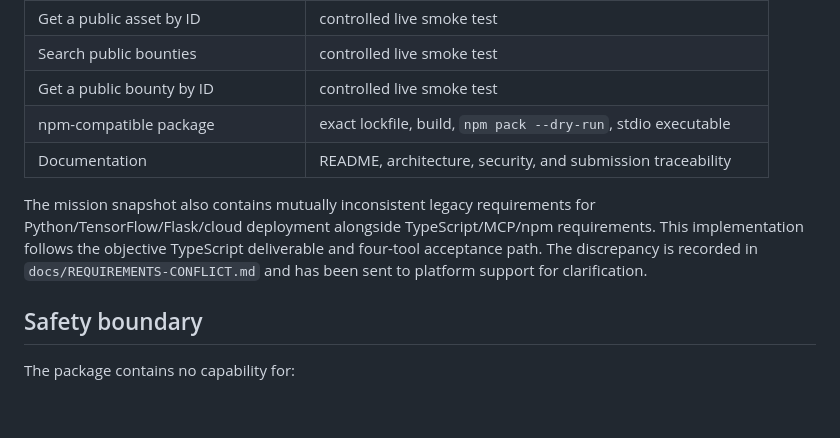
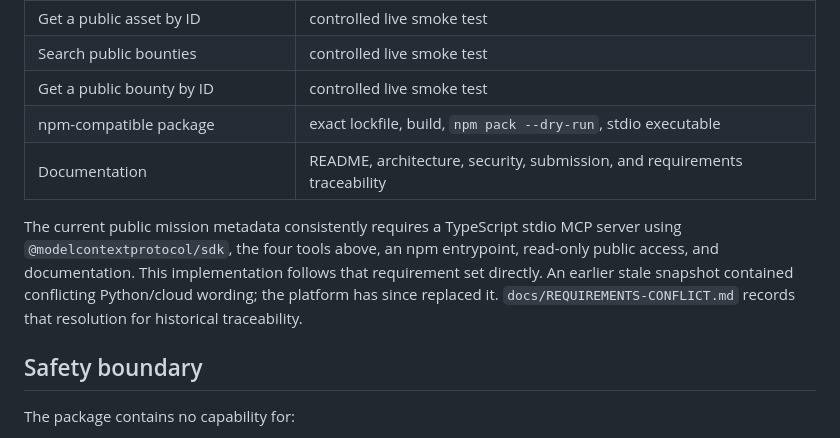
Before and after one commit to 2daime-same/autonomous-income-runner, a Markdown page: deliverables/archimedes-msn-00013/README.md, the part around one of its changes. GitHub-like rendering; blank space fills up the shorter version.

Commit message:
Align MSN-00013 README with resolved public requirements

```diff
--- a/deliverables/archimedes-msn-00013/README.md
+++ b/deliverables/archimedes-msn-00013/README.md
@@ -41,9 +41,9 @@ An unfiltered asset page fetches only the requested result slice. A filtered sea
 | Search public bounties | controlled live smoke test |
 | Get a public bounty by ID | controlled live smoke test |
 | npm-compatible package | exact lockfile, build, `npm pack --dry-run`, stdio executable |
-| Documentation | README, architecture, security, and submission traceability |
+| Documentation | README, architecture, security, submission, and requirements traceability |
 
-The mission snapshot also contains mutually inconsistent legacy requirements for Python/TensorFlow/Flask/cloud deployment alongside TypeScript/MCP/npm requirements. This implementation follows the objective TypeScript deliverable and four-tool acceptance path. The discrepancy is recorded in `docs/REQUIREMENTS-CONFLICT.md` and has been sent to platform support for clarification.
+The current public mission metadata consistently requires a TypeScript stdio MCP server using `@modelcontextprotocol/sdk`, the four tools above, an npm entrypoint, read-only public access, and documentation. This implementation follows that requirement set directly. An earlier stale snapshot contained conflicting Python/cloud wording; the platform has since replaced it. `docs/REQUIREMENTS-CONFLICT.md` records that resolution for historical traceability.
 
 ## Safety boundary
 
```
Also changed, not shown: other parts of deliverables/archimedes-msn-00013/README.md (+2 -2 lines).
